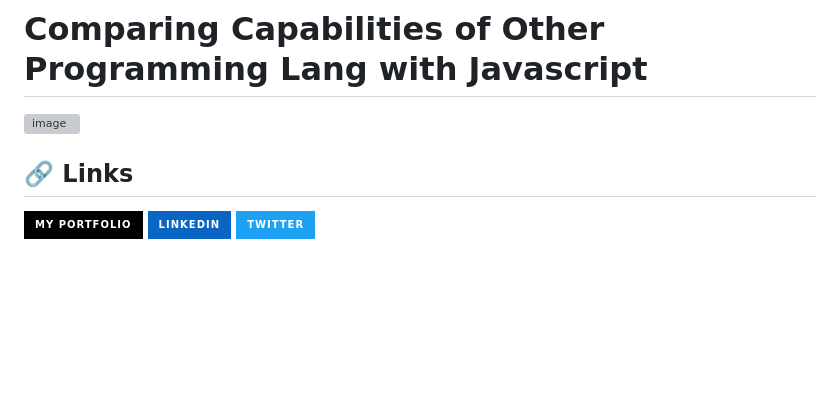
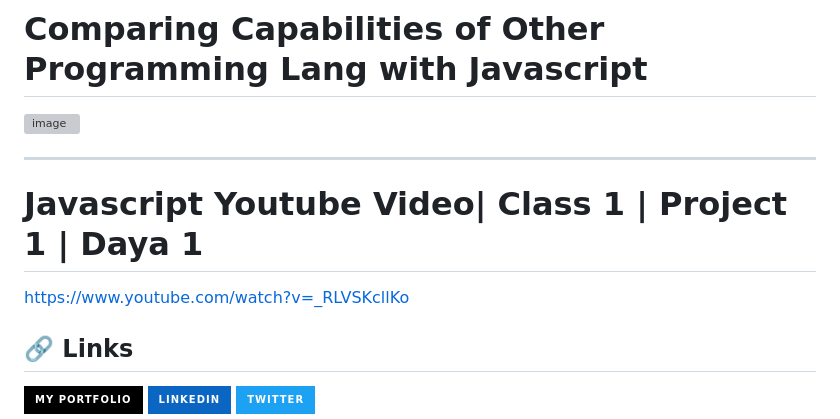
Before and after one commit to A-Wahab-Aamir/JS_1, a Markdown page: README.md, the part around the change. Rendered like a GitHub page; badges without logos; blank space fills up the shorter version; grey boxes are pictures that could not be loaded.

```diff
--- a/README.md
+++ b/README.md
@@ -49,6 +49,13 @@ JavaScript is one of the 3 languages all web developers must learn:
 
 ![image](https://github.com/A-Wahab-Aamir/JS_1/assets/83786802/709794d6-233d-403a-a7c8-b3a8598b3d5a)
 
+-------------------------------------------------------------------------------------------------------------------------------------------------------------------------------
+
+# Javascript Youtube Video|  Class 1 | Project 1 | Daya 1
+
+https://www.youtube.com/watch?v=_RLVSKcllKo
+
+
 
 ## 🔗 Links
 [![portfolio](https://img.shields.io/badge/my_portfolio-000?style=for-the-badge&logo=ko-fi&logoColor=white)](https://abdul0999.netlify.app/)
```
